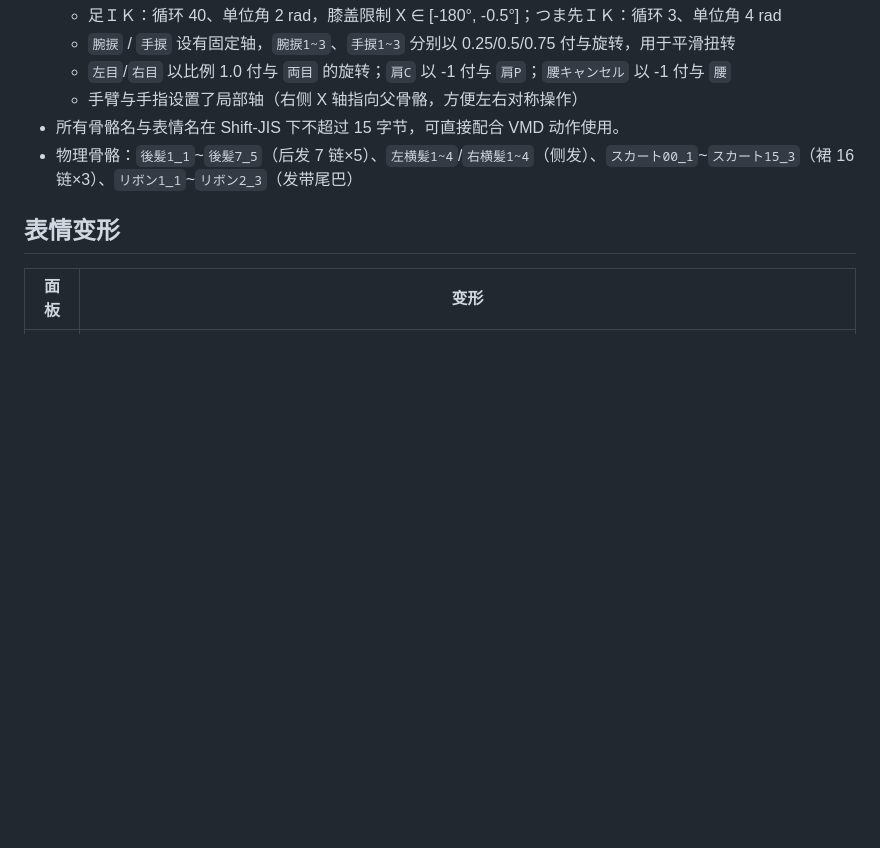
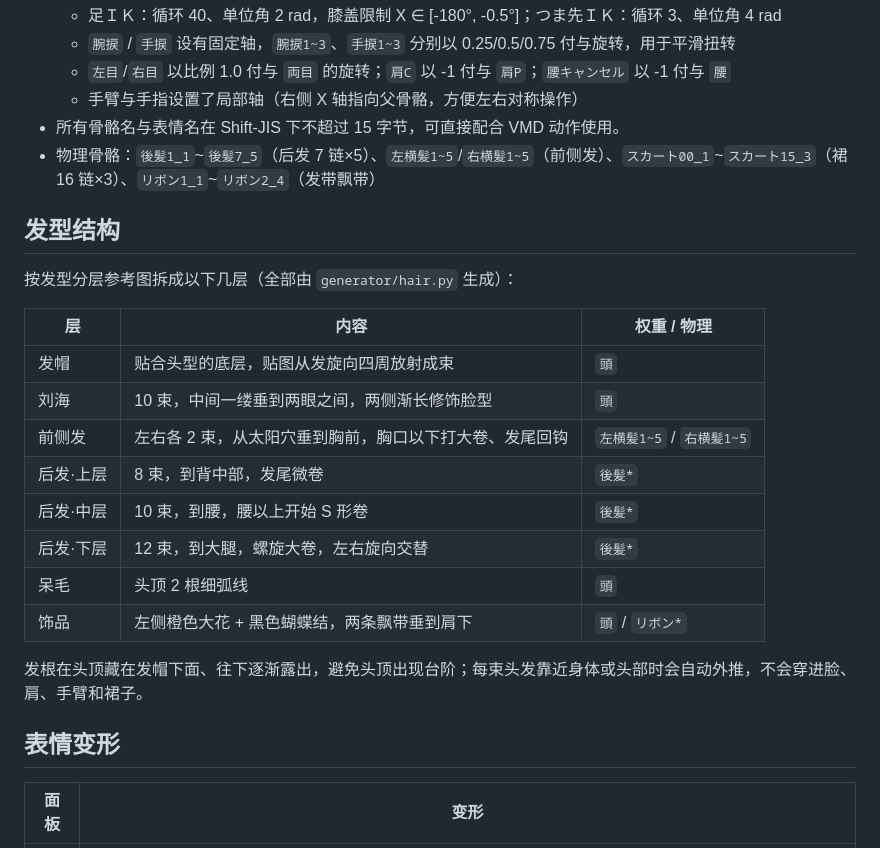
Before and after one commit to fsynadxy/MMD, a Markdown page: README.md, the part around one of its changes. GitHub-like rendering; blank space fills up the shorter version.

```diff
--- a/README.md
+++ b/README.md
@@ -48,7 +48,24 @@
   - `左目`/`右目` 以比例 1.0 付与 `両目` 的旋转；`肩C` 以 -1 付与 `肩P`；`腰キャンセル` 以 -1 付与 `腰`
   - 手臂与手指设置了局部轴（右侧 X 轴指向父骨骼，方便左右对称操作）
 - 所有骨骼名与表情名在 Shift-JIS 下不超过 15 字节，可直接配合 VMD 动作使用。
-- 物理骨骼：`後髪1_1`~`後髪7_5`（后发 7 链×5）、`左横髪1~4`/`右横髪1~4`（侧发）、`スカート00_1`~`スカート15_3`（裙 16 链×3）、`リボン1_1`~`リボン2_3`（发带尾巴）
+- 物理骨骼：`後髪1_1`~`後髪7_5`（后发 7 链×5）、`左横髪1~5`/`右横髪1~5`（前侧发）、`スカート00_1`~`スカート15_3`（裙 16 链×3）、`リボン1_1`~`リボン2_4`（发带飘带）
+
+## 发型结构
+
+按发型分层参考图拆成以下几层（全部由 `generator/hair.py` 生成）：
+
+| 层 | 内容 | 权重 / 物理 |
+|---|---|---|
+| 发帽 | 贴合头型的底层，贴图从发旋向四周放射成束 | `頭` |
+| 刘海 | 10 束，中间一缕垂到两眼之间，两侧渐长修饰脸型 | `頭` |
+| 前侧发 | 左右各 2 束，从太阳穴垂到胸前，胸口以下打大卷、发尾回钩 | `左横髪1~5` / `右横髪1~5` |
+| 后发·上层 | 8 束，到背中部，发尾微卷 | `後髪*` |
+| 后发·中层 | 10 束，到腰，腰以上开始 S 形卷 | `後髪*` |
+| 后发·下层 | 12 束，到大腿，螺旋大卷，左右旋向交替 | `後髪*` |
+| 呆毛 | 头顶 2 根细弧线 | `頭` |
+| 饰品 | 左侧橙色大花 + 黑色蝴蝶结，两条飘带垂到肩下 | `頭` / `リボン*` |
+
+发根在头顶藏在发帽下面、往下逐渐露出，避免头顶出现台阶；每束头发靠近身体或头部时会自动外推，不会穿进脸、肩、手臂和裙子。
 
 ## 表情变形
 
```
Also changed, not shown: other parts of README.md (+3 -3 lines), docs/preview/expressions.png, docs/preview/pose_physics.png, docs/preview/turnaround.png, 7 other files.
